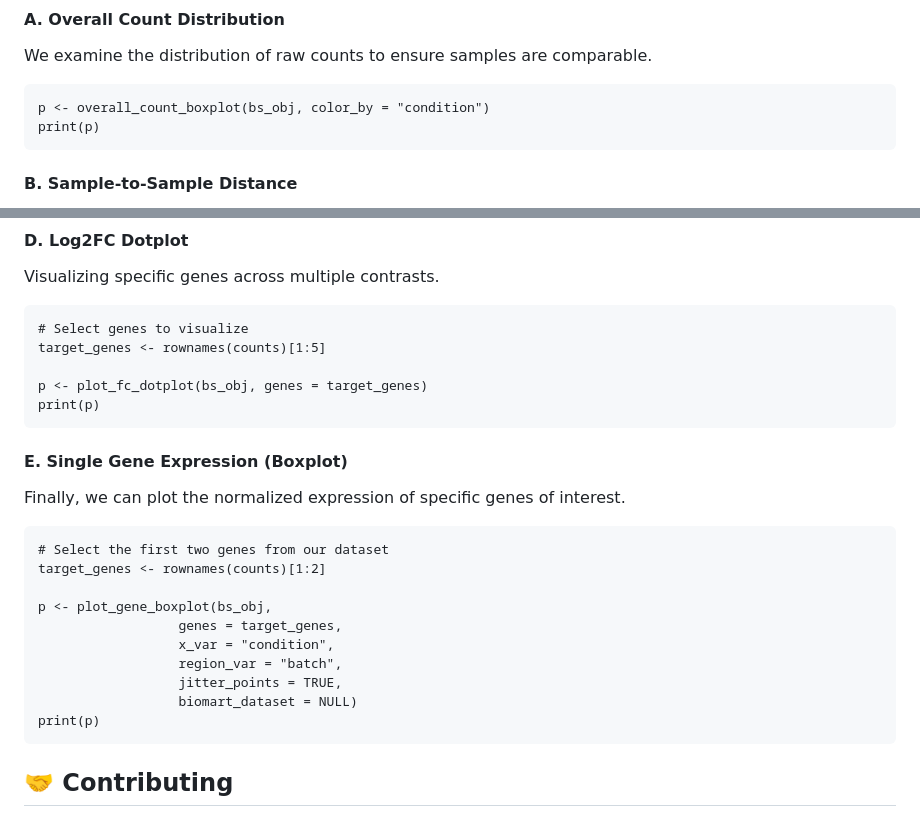
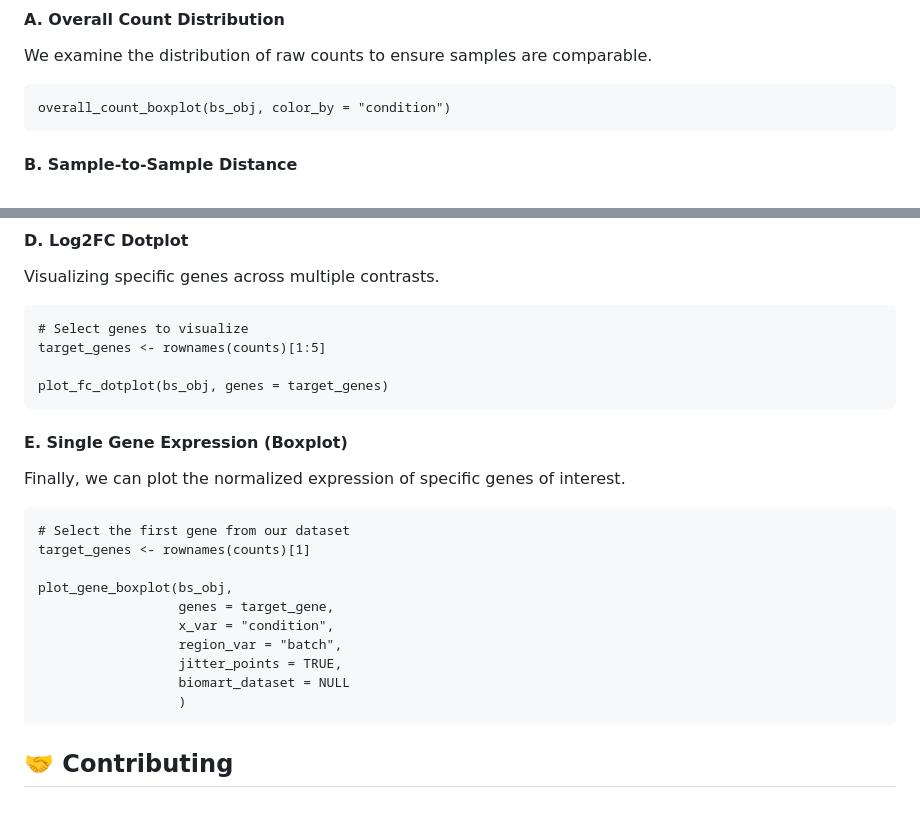
Before and after one commit to MobinKhoramjoo/bulkseqviz, a Markdown page: README.md, 2 parts joined by grey strips. Drawn GitHub-style.

````diff
--- a/README.md
+++ b/README.md
@@ -81,8 +81,7 @@ Before running statistical tests, it is crucial to assess the quality of the dat
 We examine the distribution of raw counts to ensure samples are comparable.
 
 ```
-p <- overall_count_boxplot(bs_obj, color_by = "condition")
-print(p)
+overall_count_boxplot(bs_obj, color_by = "condition")
 ```
 
 #### B. Sample-to-Sample Distance
@@ -199,8 +195,7 @@ Visualizing specific genes across multiple contrasts.
 # Select genes to visualize
 target_genes <- rownames(counts)[1:5]
 
-p <- plot_fc_dotplot(bs_obj, genes = target_genes)
-print(p)
+plot_fc_dotplot(bs_obj, genes = target_genes)
 ```
 
 #### E. Single Gene Expression (Boxplot)
@@ -208,16 +203,16 @@ print(p)
 Finally, we can plot the normalized expression of specific genes of interest.
 
 ```
-# Select the first two genes from our dataset
-target_genes <- rownames(counts)[1:2]
+# Select the first gene from our dataset
+target_genes <- rownames(counts)[1]
 
-p <- plot_gene_boxplot(bs_obj,
-                  genes = target_genes,
+plot_gene_boxplot(bs_obj,
+                  genes = target_gene,
                   x_var = "condition",
                   region_var = "batch",
                   jitter_points = TRUE,
-                  biomart_dataset = NULL)
-print(p)
+                  biomart_dataset = NULL
+                  )
 ```
 
 ## 🤝 Contributing
````
Also changed, not shown: other parts of README.md (+13 -16 lines).
